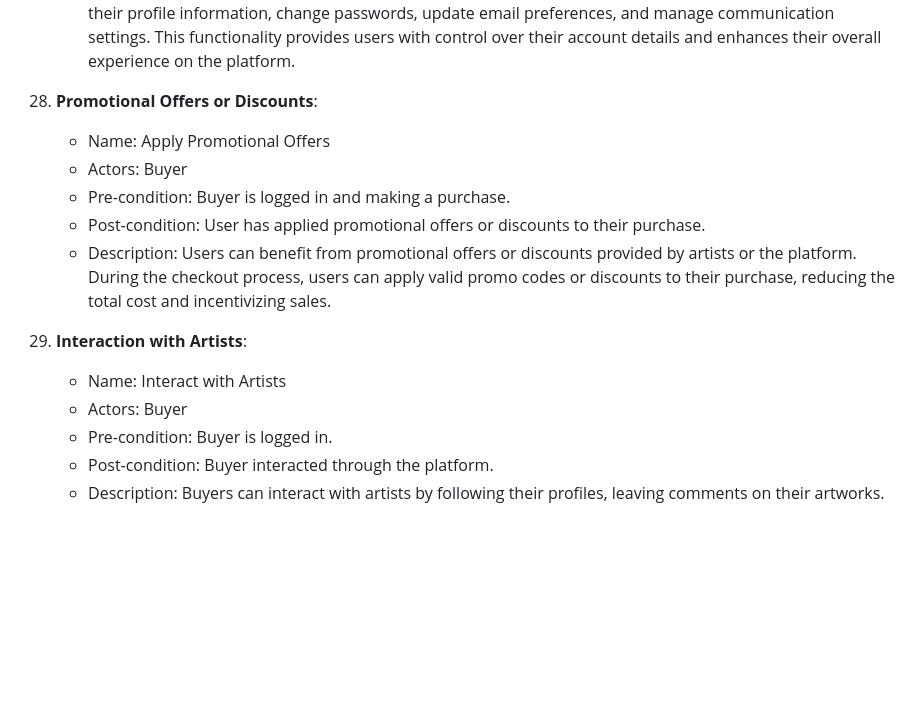
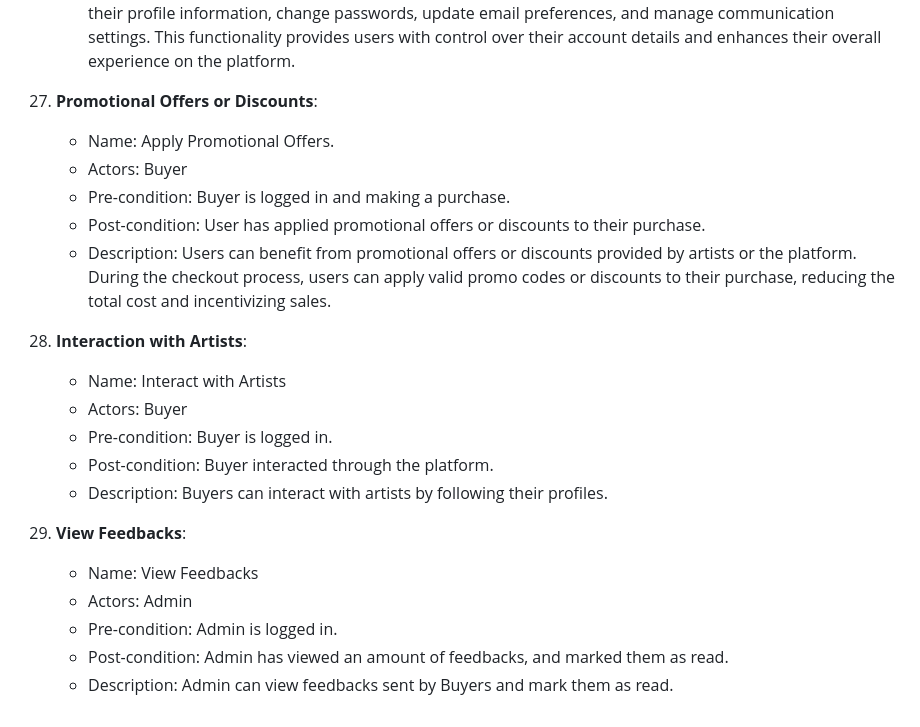
Before and after one commit to mrreda1/Online-Art-Gallery-Website, a Markdown page: designDocs/useCaseDescription.md, the part around the change printed below. GitHub-like rendering; blank space fills up the shorter version.

```diff
--- a/designDocs/useCaseDescription.md
+++ b/designDocs/useCaseDescription.md
@@ -193,16 +184,23 @@
     - Post-condition: Buyer has managed their account settings and preferences.
     - Description: Buyer can manage their account settings and preferences through the platform. They can edit their profile information, change passwords, update email preferences, and manage communication settings. This functionality provides users with control over their account details and enhances their overall experience on the platform.
 
-28. **Promotional Offers or Discounts**:
-    - Name: Apply Promotional Offers
+27. **Promotional Offers or Discounts**:
+    - Name: Apply Promotional Offers.
     - Actors: Buyer
     - Pre-condition: Buyer is logged in and making a purchase.
     - Post-condition: User has applied promotional offers or discounts to their purchase.
     - Description: Users can benefit from promotional offers or discounts provided by artists or the platform. During the checkout process, users can apply valid promo codes or discounts to their purchase, reducing the total cost and incentivizing sales.
 
-29. **Interaction with Artists**:
+28. **Interaction with Artists**:
     - Name: Interact with Artists
     - Actors: Buyer
     - Pre-condition: Buyer is logged in.
     - Post-condition: Buyer interacted through the platform.
-    - Description: Buyers can interact with artists by following their profiles, leaving comments on their artworks.
+    - Description: Buyers can interact with artists by following their profiles.
+
+29. **View Feedbacks**:
+    - Name: View Feedbacks
+    - Actors: Admin
+    - Pre-condition: Admin is logged in.
+    - Post-condition: Admin has viewed an amount of feedbacks, and marked them as read.
+    - Description: Admin can view feedbacks sent by Buyers and mark them as read.
```
Also changed, not shown: other parts of designDocs/useCaseDescription.md (+35 -44 lines), designDocs/requirements.md (+2 -2 lines).
